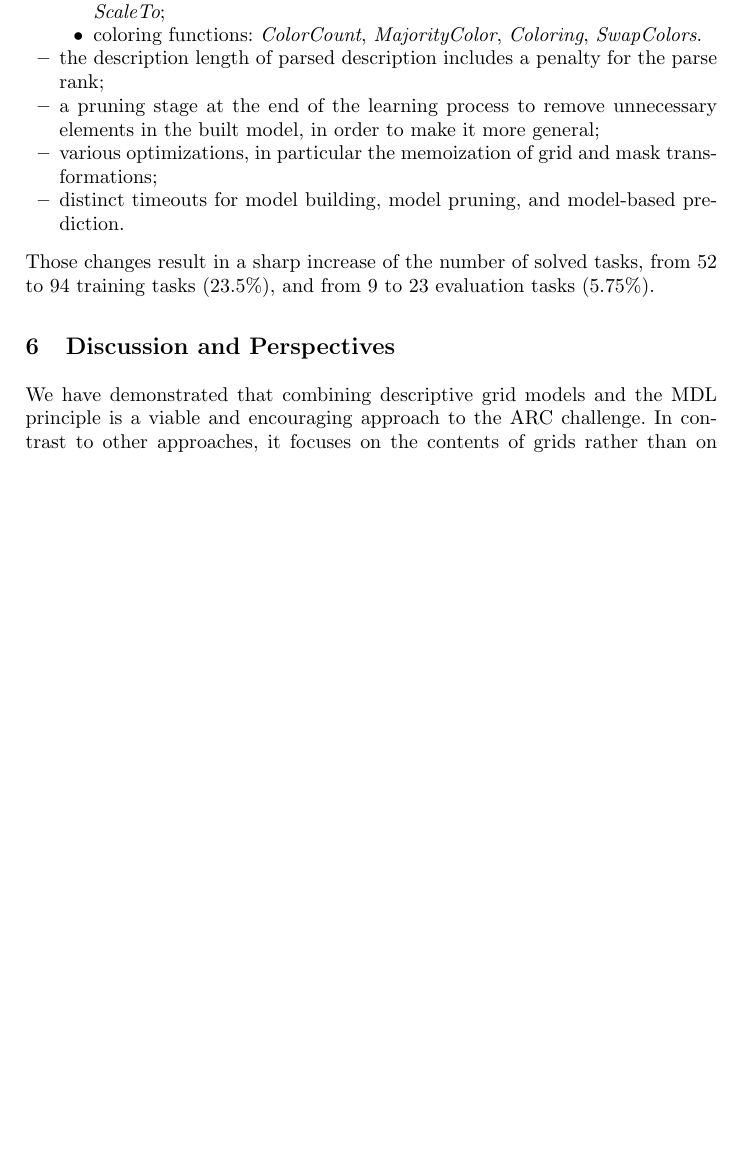
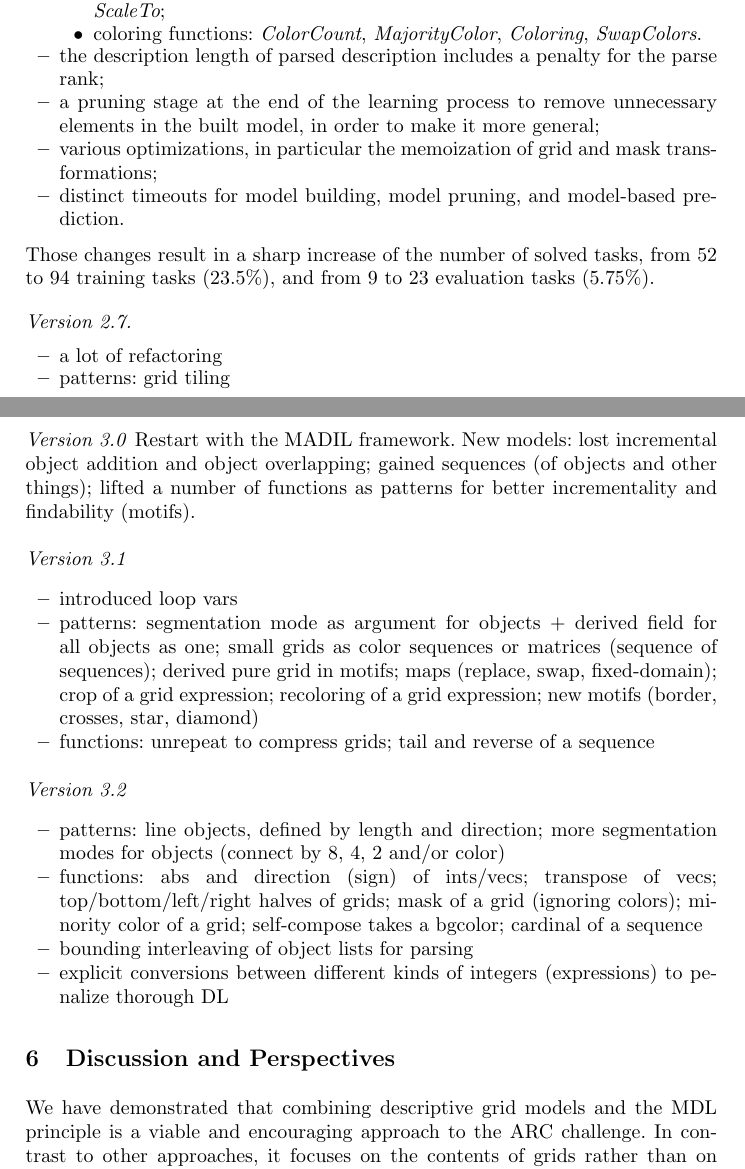
Before and after one commit to sebferre/ARC-MDL, a LaTeX paper (doc/report.tex): part of page 31 of 33 before the commit and two parts of pages 31 and 32 of 33 after it, the two joined at a grey line, cut so that both start at the same text, the shorter picture padded with empty space. Compiled offline with pdfLaTeX.

Commit message:
[report] update for version 2.7 up to 3.2 (draft)

```diff
--- a/doc/report.tex
+++ b/doc/report.tex
@@ -2218,6 +2226,32 @@ Those changes result in 10 additional successful training tasks, 52
 Those changes result in a sharp increase of the number of solved
 tasks, from 52 to 94 training tasks (23.5\%), and from 9 to 23 evaluation tasks (5.75\%).
 
+\paragraph{Version 2.7.}
+\begin{itemize}
+\item a lot of refactoring
+\item patterns: grid tiling
+\end{itemize}
+
+\paragraph{Version 3.0} Restart with the MADIL framework. New models:
+lost incremental object addition and object overlapping; gained
+sequences (of objects and other things); lifted a number of functions
+as patterns for better incrementality and findability (motifs).
+
+\paragraph{Version 3.1}
+\begin{itemize}
+\item introduced loop vars
+\item patterns: segmentation mode as argument for objects + derived field for all objects as one; small grids as color sequences or matrices (sequence of sequences); derived pure grid in motifs; maps (replace, swap, fixed-domain); crop of a grid expression; recoloring of a grid expression; new motifs (border, crosses, star, diamond)
+\item functions: unrepeat to compress grids; tail and reverse of a sequence
+\end{itemize}
+
+\paragraph{Version 3.2}
+\begin{itemize}
+\item patterns: line objects, defined by length and direction; more segmentation modes for objects (connect by 8, 4, 2 and/or color)
+\item functions: abs and direction (sign) of ints/vecs; transpose of vecs; top/bottom/left/right halves of grids; mask of a grid (ignoring colors); minority color of a grid; self-compose takes a bgcolor; cardinal of a sequence
+\item bounding interleaving of object lists for parsing
+\item explicit conversions between different kinds of integers (expressions) to penalize thorough DL
+\end{itemize}
+
 %%%
 \section{Discussion and Perspectives}
 \label{conclu}
```
Also changed, not shown: doc/report.pdf, doc/report.tex (8 more changed lines).
